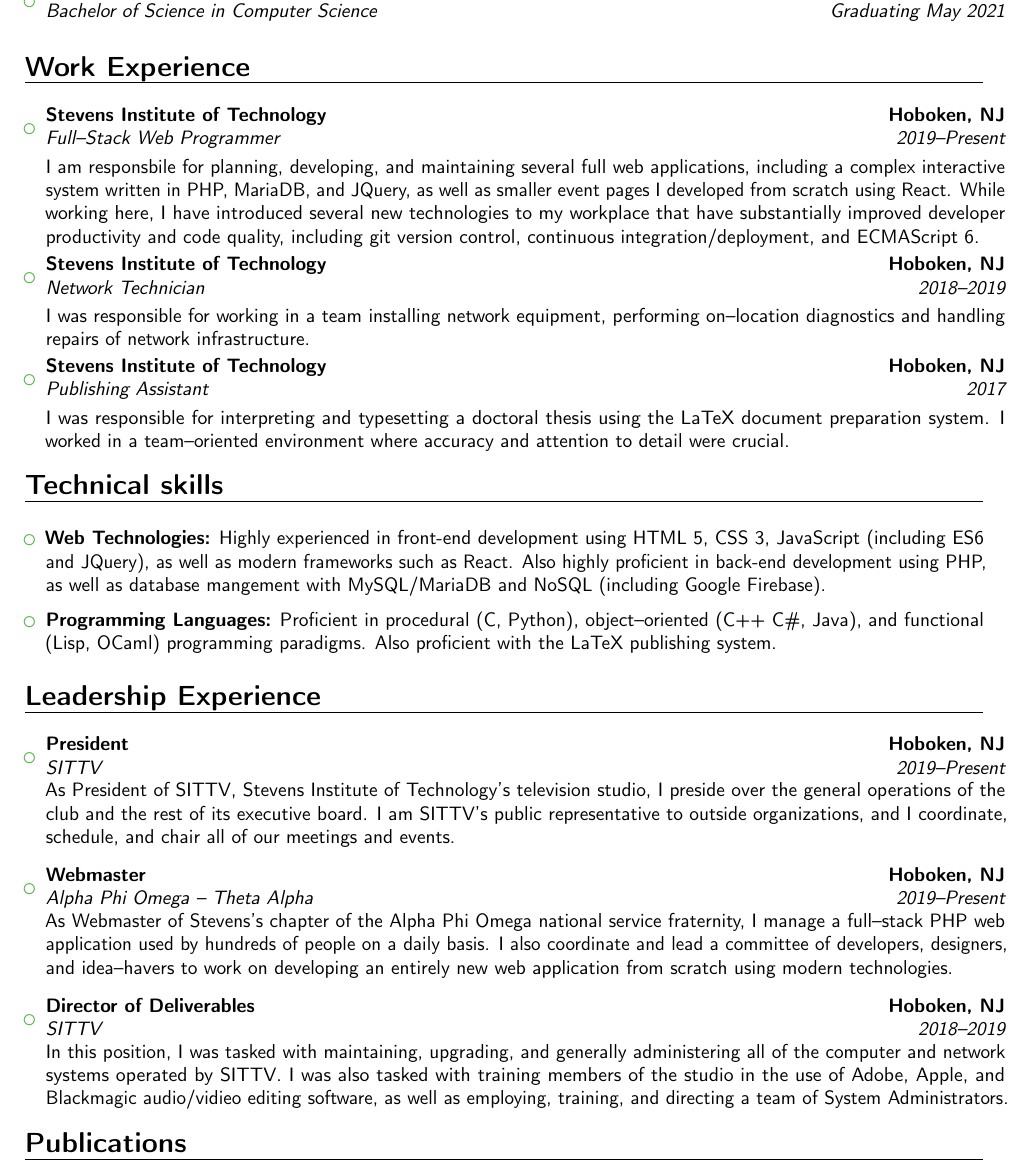
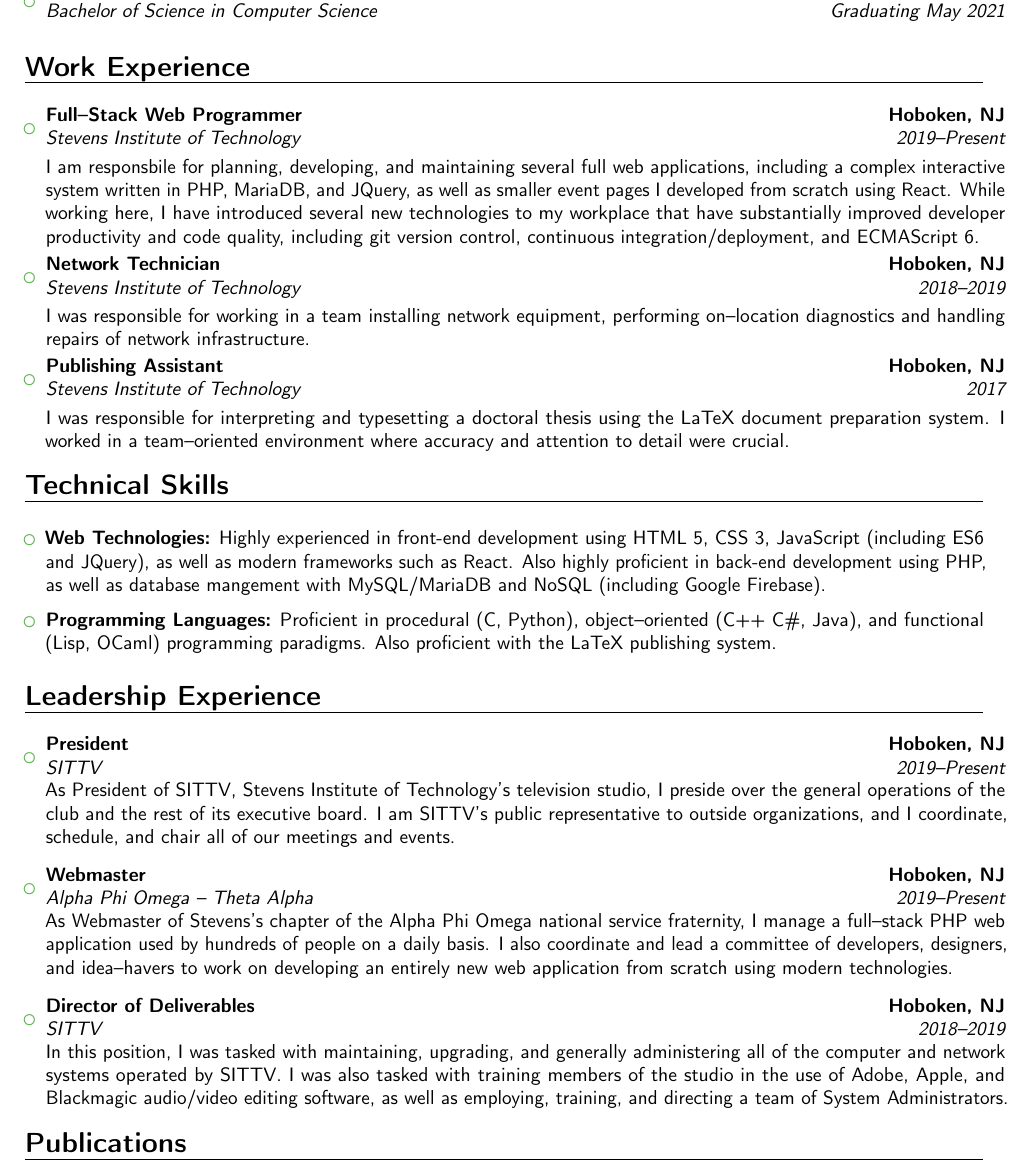
Before and after one commit to slondr/Resume, a LaTeX CV (main.tex): part of the page, cut so that both start at the same text. Compiled offline with pdfLaTeX.

Commit message:
Complete for now I think

```diff
--- a/main.tex
+++ b/main.tex
@@ -27,17 +27,18 @@
 \item{\cventry{Graduating May 2021}{Bachelor of Science in Computer Science}{Stevens Institute of Technology}{Hoboken, NJ}{}{}}
 \end{itemize}
 \vspace{2pt}
+
 \section{Work Experience}
 
 \vspace{6pt}
 
 \begin{itemize}
 
-\item{\cventry{2019--Present}{Full--Stack Web Programmer}{Stevens Institute of Technology}{Hoboken, NJ}{}{\vspace{3pt}I am responsbile for planning, developing, and maintaining several full web applications, including a complex interactive system written in PHP, MariaDB, and JQuery, as well as smaller event pages I developed from scratch using React. While working here, I have introduced several new technologies to my workplace that have substantially improved developer productivity and code quality, including git version control, continuous integration/deployment, and ECMAScript 6. }}
+\item{\cventry{2019--Present}{Stevens Institute of Technology}{Full--Stack Web Programmer}{Hoboken, NJ}{}{\vspace{3pt}I am responsbile for planning, developing, and maintaining several full web applications, including a complex interactive system written in PHP, MariaDB, and JQuery, as well as smaller event pages I developed from scratch using React. While working here, I have introduced several new technologies to my workplace that have substantially improved developer productivity and code quality, including git version control, continuous integration/deployment, and ECMAScript 6. }}
 
-\item{\cventry{2018--2019}{Network Technician}{Stevens Institute of Technology}{Hoboken, NJ}{}{\vspace{3pt}I was responsible for working in a team installing network equipment, performing on--location diagnostics and handling repairs of network infrastructure. }}
+\item{\cventry{2018--2019}{Stevens Institute of Technology}{Network Technician}{Hoboken, NJ}{}{\vspace{3pt}I was responsible for working in a team installing network equipment, performing on--location diagnostics and handling repairs of network infrastructure. }}
 
-\item{\cventry{2017}{Publishing Assistant}{Stevens Institute of Technology}{Hoboken, NJ}{}{\vspace{3pt}I was responsible for interpreting and typesetting a doctoral thesis using the LaTeX document preparation system. I worked in a team--oriented environment where accuracy and attention to detail were crucial. }}
+\item{\cventry{2017}{Stevens Institute of Technology}{Publishing Assistant}{Hoboken, NJ}{}{\vspace{3pt}I was responsible for interpreting and typesetting a doctoral thesis using the LaTeX document preparation system. I worked in a team--oriented environment where accuracy and attention to detail were crucial. }}
 
 \end{itemize}
 
@@ -76,7 +77,7 @@
 
   \end{itemize}
 \end{comment}
-\section{Technical skills}
+\section{Technical Skills}
 
 \vspace{6pt}
 
@@ -104,7 +105,7 @@
 
   \vspace{6pt}
 
-\item{\cventry{2018--2019}{SITTV}{Director of Deliverables}{Hoboken, NJ}{}{In this position, I was tasked with maintaining, upgrading, and generally administering all of the computer and network systems operated by SITTV. I was also tasked with training members of the studio in the use of Adobe, Apple, and Blackmagic audio/vidieo editing software, as well as employing, training, and directing a team of System Administrators.}}
+\item{\cventry{2018--2019}{SITTV}{Director of Deliverables}{Hoboken, NJ}{}{In this position, I was tasked with maintaining, upgrading, and generally administering all of the computer and network systems operated by SITTV. I was also tasked with training members of the studio in the use of Adobe, Apple, and Blackmagic audio/video editing software, as well as employing, training, and directing a team of System Administrators.}}
 
 \end{itemize}
 \begin{comment}
```
Also changed, not shown: EricLondresResume.pdf.
